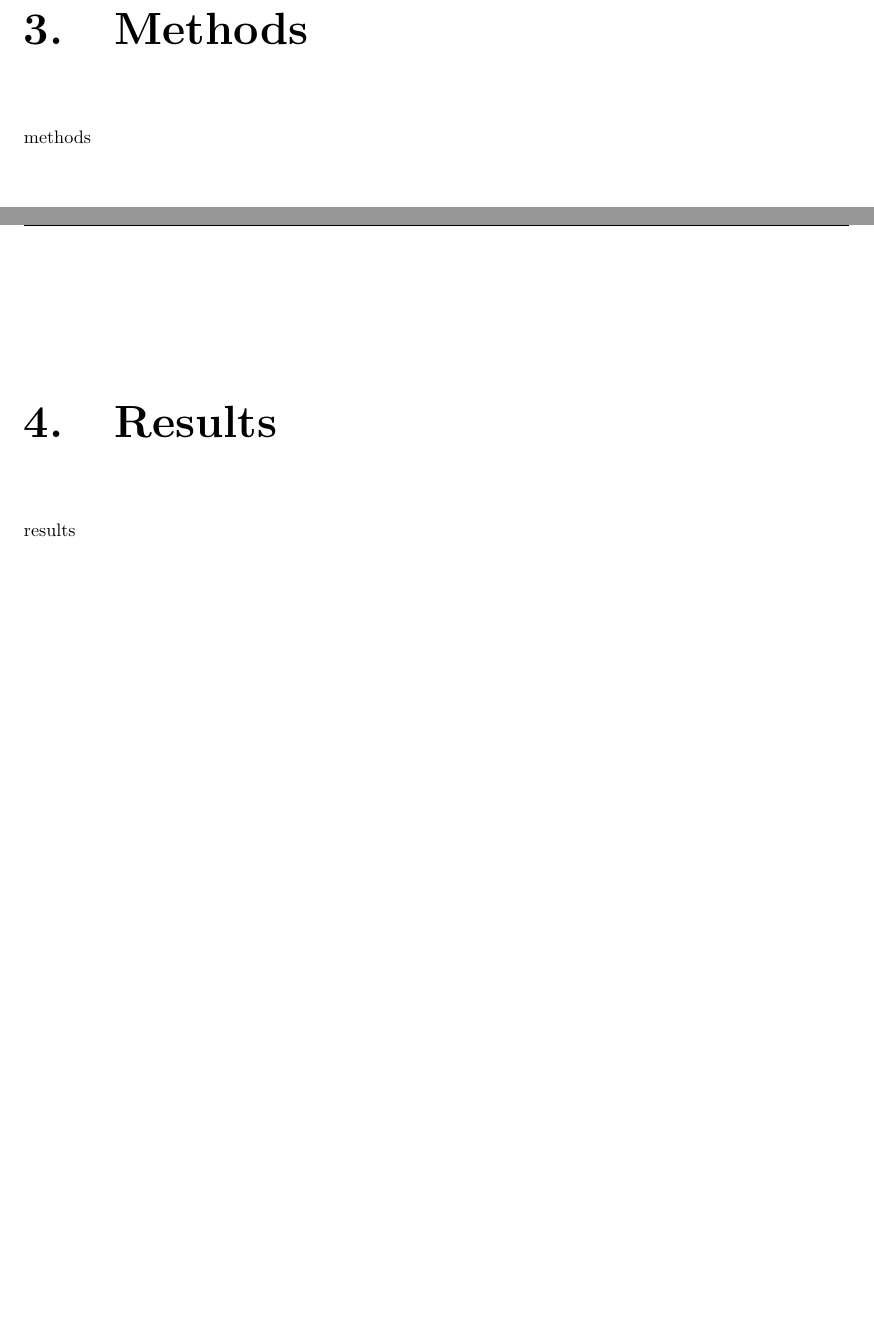
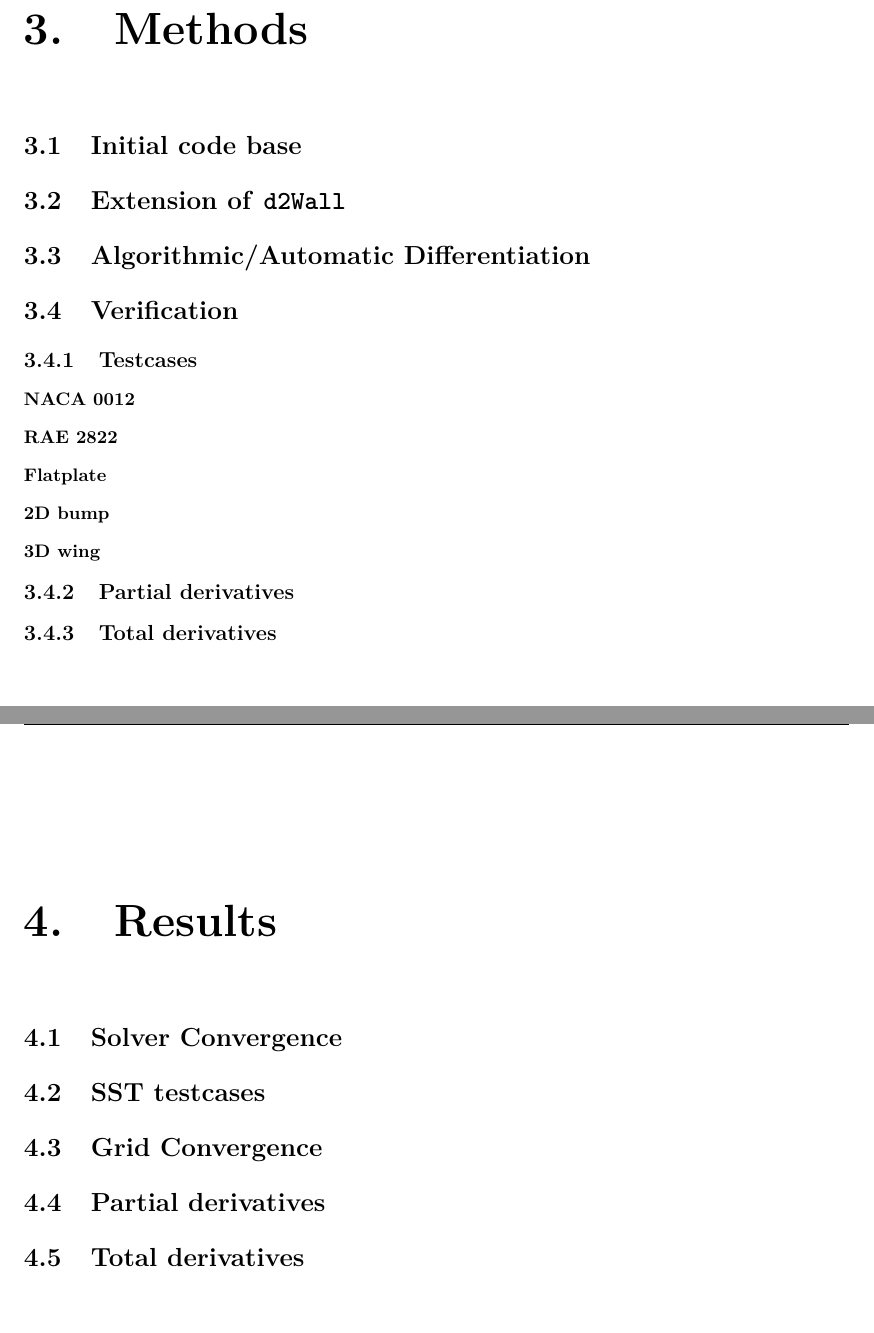
Before and after one commit to DavidAnderegg/SST_report, a LaTeX thesis (main.tex, which reads methods/methods.tex, results/results.tex): two parts of pages 10 and 11 of 15, joined at a grey line, cut so that both start at the same text. Compiled offline with pdfLaTeX.

Commit message:
Add document structure to methods and results

```diff
--- a/methods/methods.tex
+++ b/methods/methods.tex
@@ -1 +1,20 @@
-methods
+\section{Initial code base}
+
+\section{Extension of \texttt{d2Wall}}
+
+\section{Algorithmic/Automatic Differentiation}
+
+\section{Verification}
+
+\subsection{Testcases}
+
+\subsubsection{NACA 0012}
+\subsubsection{RAE 2822}
+\subsubsection{Flatplate}
+\subsubsection{2D bump}
+\subsubsection{3D wing}
+
+
+\subsection{Partial derivatives}
+
+\subsection{Total derivatives}
--- a/results/results.tex
+++ b/results/results.tex
@@ -1 +1,9 @@
-results
+\section{Solver Convergence}
+
+\section{SST testcases}
+
+\section{Grid Convergence}
+
+\section{Partial derivatives}
+
+\section{Total derivatives}
```
